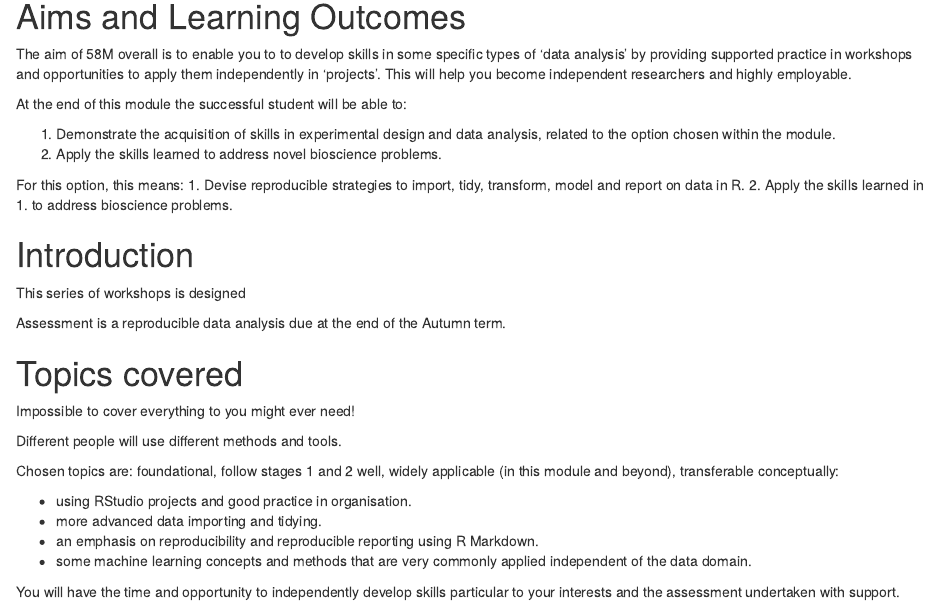
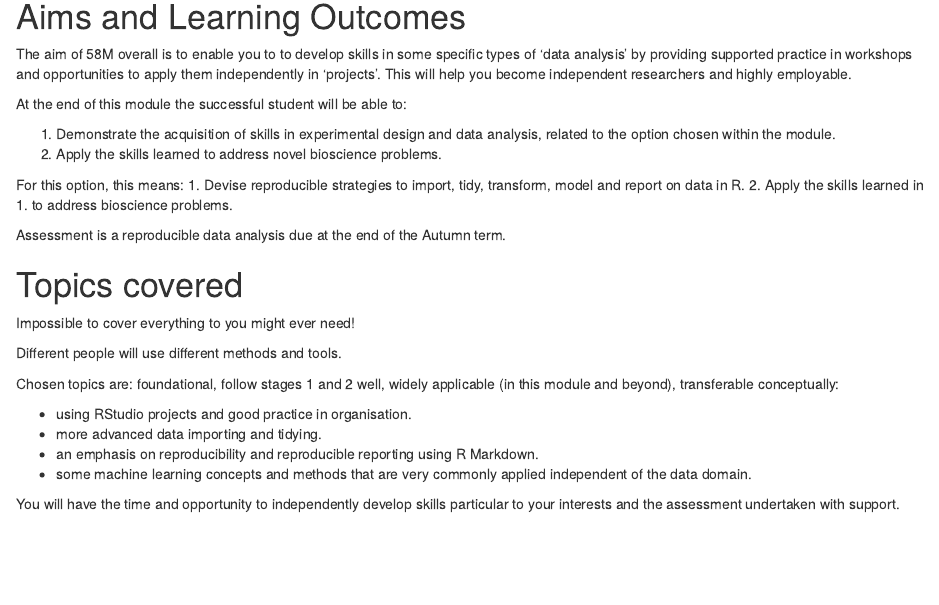
Before and after one commit to 3mmaRand/58M_BDS_2019, an R Markdown document (index.Rmd): the page in a window 1100 px wide, from 230 px down. The pictures show the output file index.html that the author committed with the source, opened offline.

Commit message:
minor correction to index

```diff
--- a/index.Rmd
+++ b/index.Rmd
@@ -20,10 +20,6 @@ At the end of this module the successful student will be able to:
 For this option, this means:
 1. Devise reproducible strategies to import, tidy, transform, model and report on data in R.
 2. Apply the skills learned in 1. to address bioscience problems.
-
-# Introduction
-
-This series of workshops is designed
 
 Assessment is a reproducible data analysis due at the end of the Autumn term.
 
```
Also changed, not shown: index.html.
